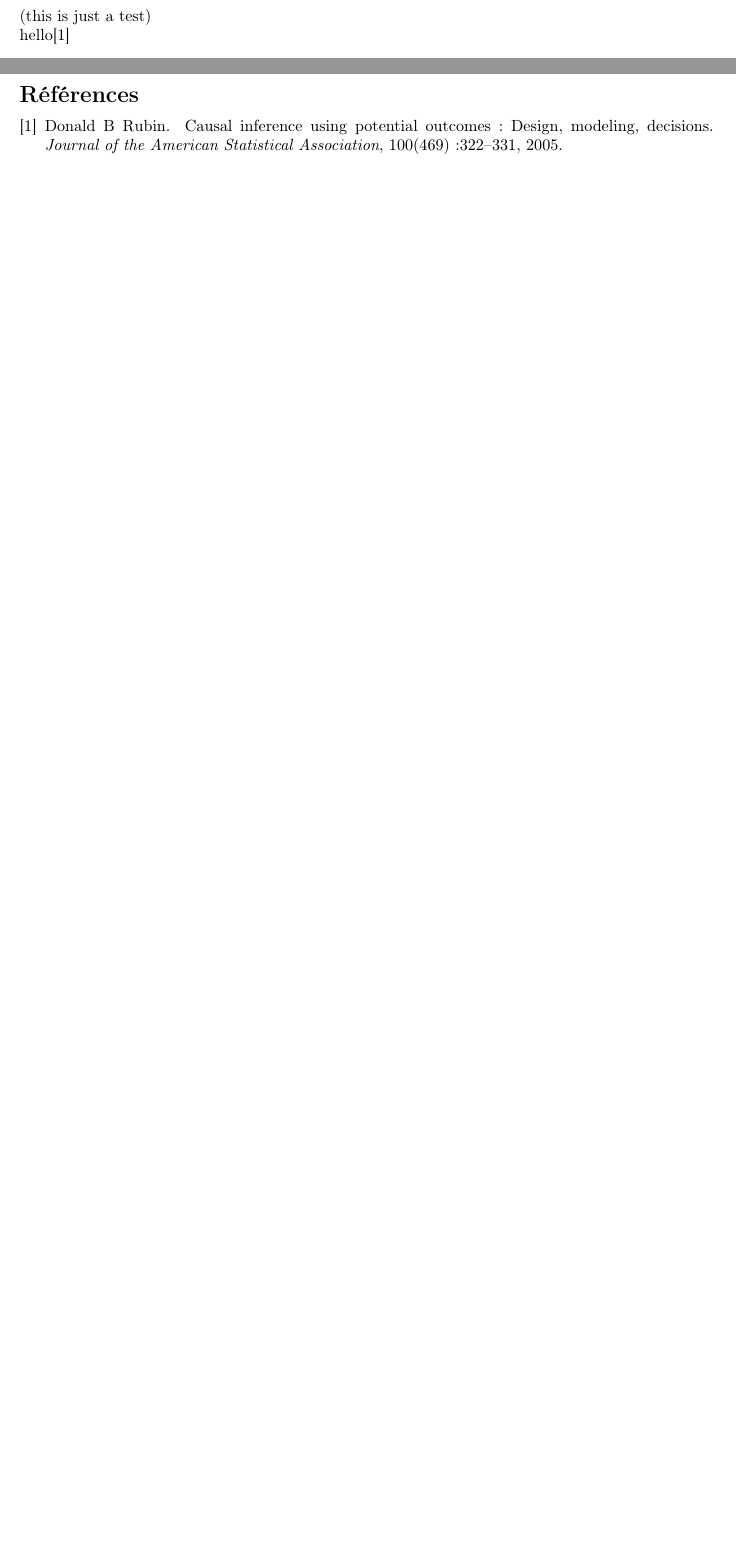
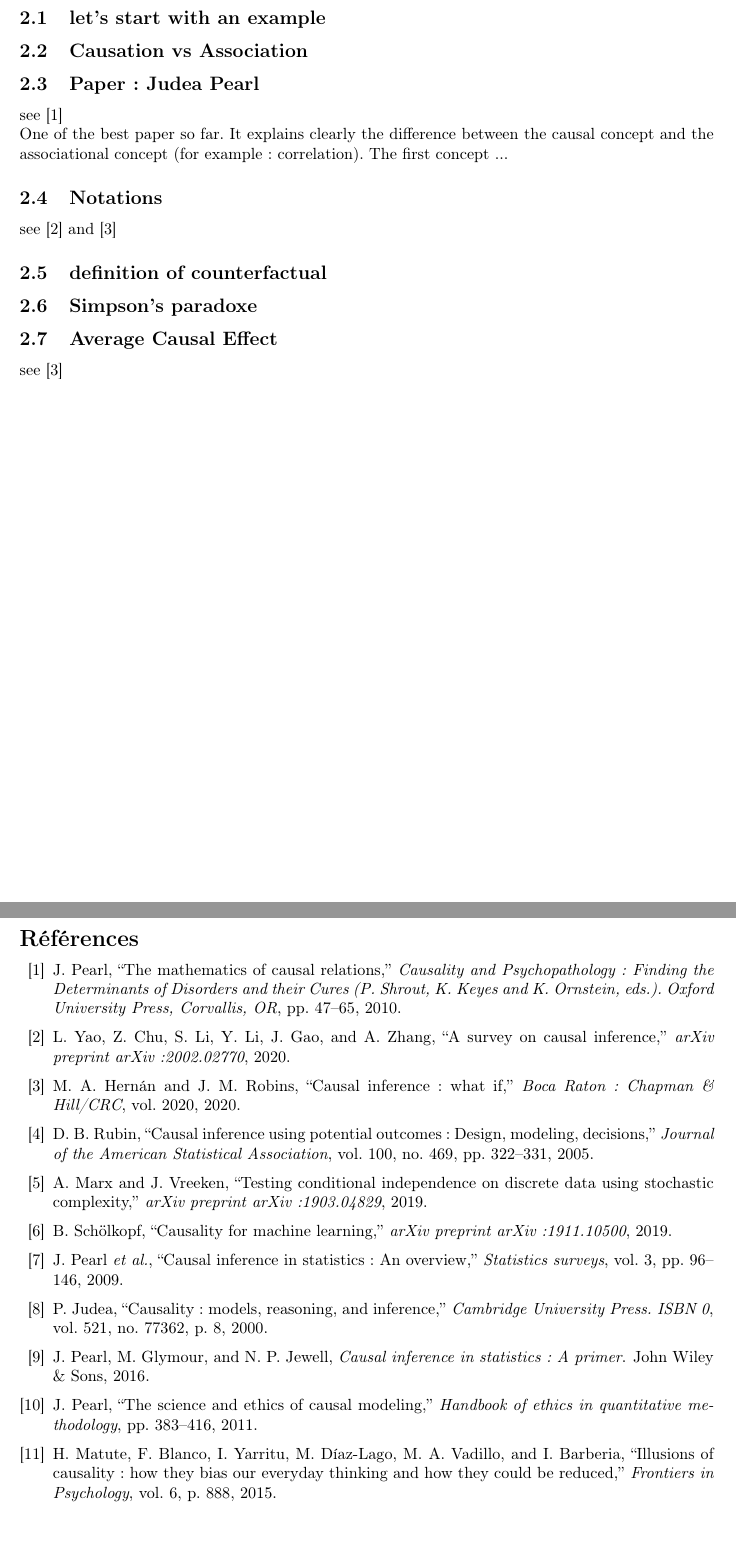
Before and after one commit to ahmedben0/case_study_causality, a LaTeX document (report/main.tex): two parts of pages 5 and 6 of 6 before the commit and two parts of pages 4 and 6 of 6 after it, joined at a grey line, cut at the place of the change, the shorter picture padded with empty space. Compiled offline with pdfLaTeX.

Commit message:
edit .tex and .bib files

```diff
--- a/report/main.tex
+++ b/report/main.tex
@@ -83,11 +84,31 @@
 \newpage
 \section{Introduction}
 
+
 \newpage
 \section{Etude Bibliographique}
+
+\subsection{let's start with an example}
+
+\subsection{Causation vs Association}
+
+\subsection{Paper : Judea Pearl}
+
+see \cite{pearl2010mathematics} \\
+One of the best paper so far. It explains clearly the difference between the causal concept and the associational concept (for example : correlation). The first concept ...
+
+\subsection{Notations}
+see \cite{yao2020survey} and \cite{hernan2020causal}
+
+\subsection{definition of counterfactual}
+
+\subsection{Simpson's paradoxe}
+
+\subsection{Average Causal Effect}
+
+see \cite{hernan2020causal}
+
 
 
 \newpage
 \section{Définition de la causalité}
-(this is just a test) \\
-hello\cite{rubin2005causal}
```
Also changed, not shown: report/reference/ref.bib (+8 -0 lines), report/main.bbl, report/main.pdf, report/main.tex (7 more changed lines).
